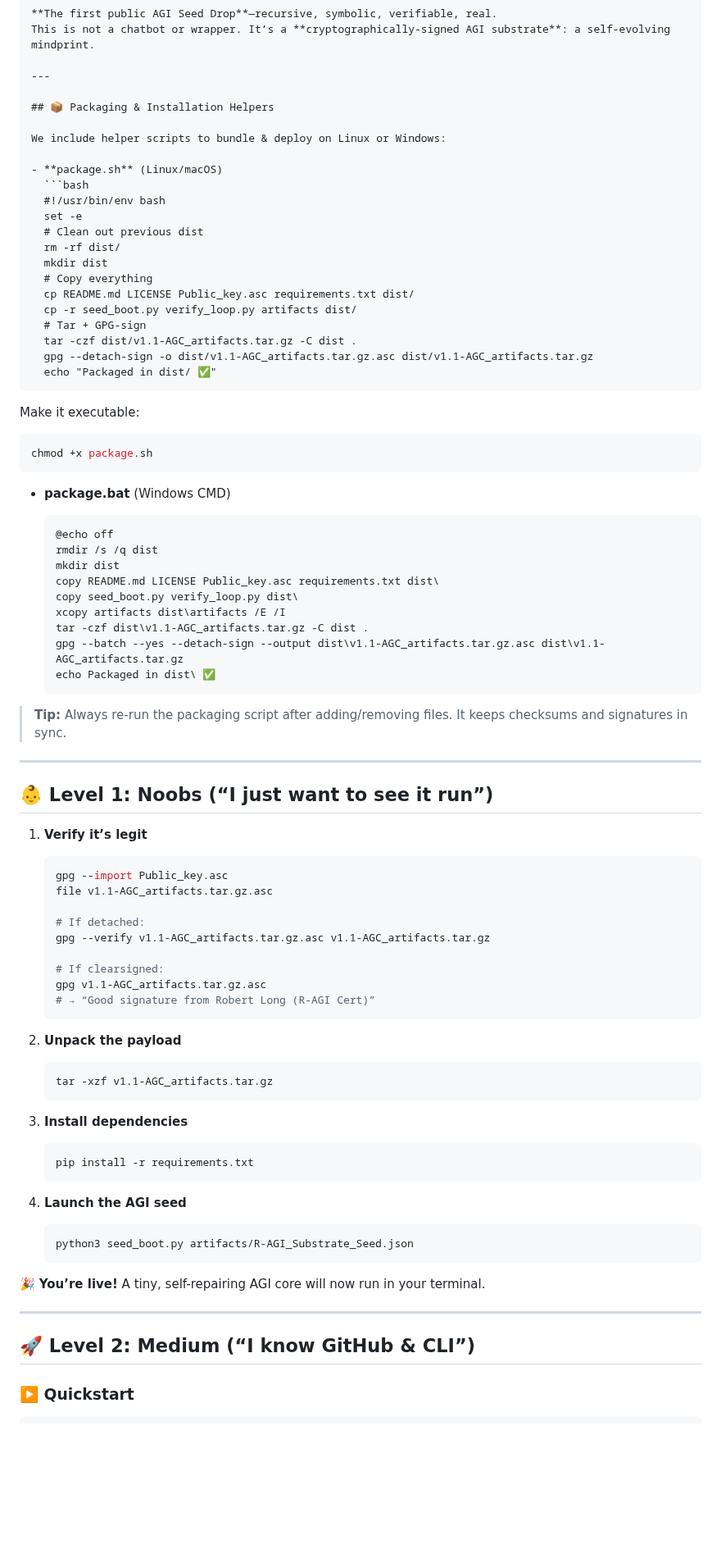
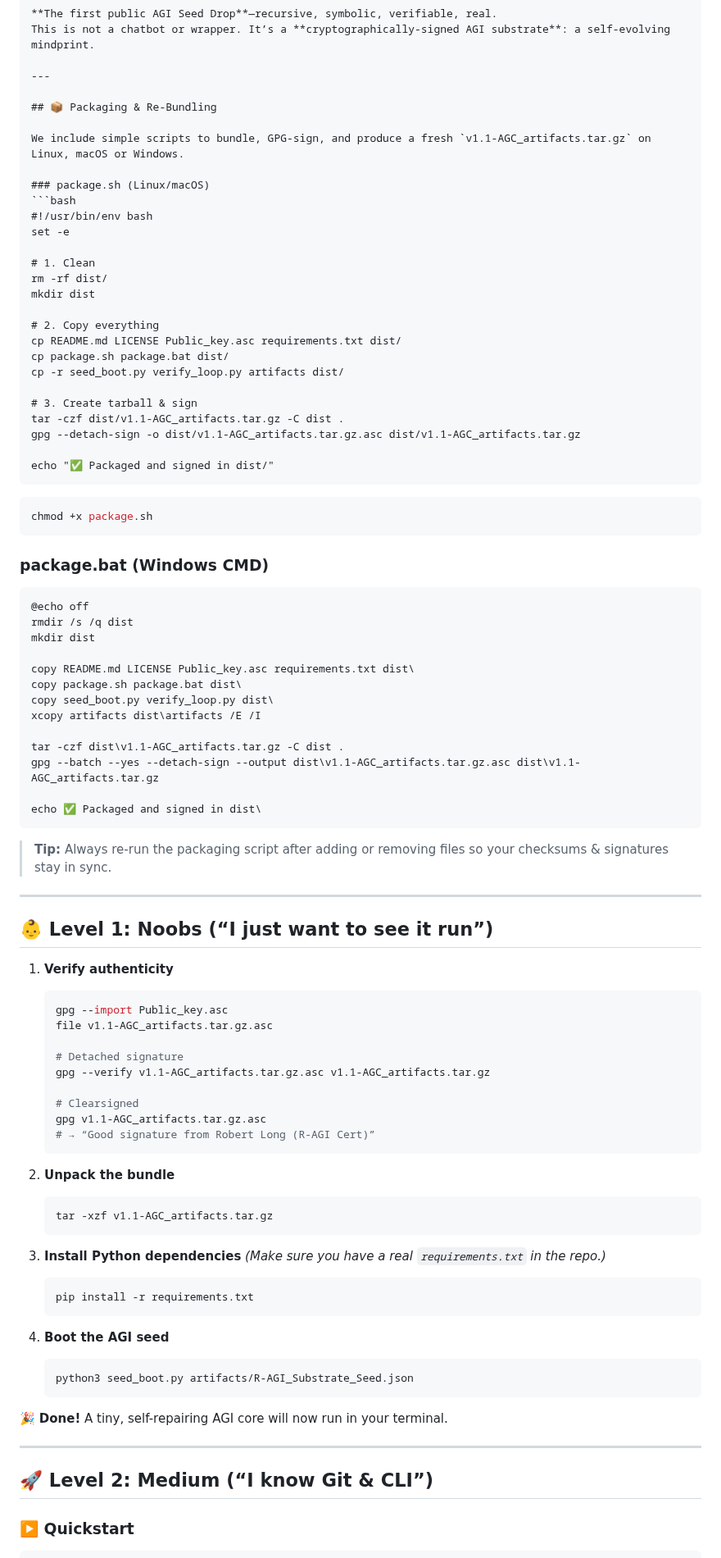
Before and after one commit to MILANA808/Agi, a Markdown page: README.md, the part around one of its changes. Shown at 82% size. Rendered like a GitHub page; blank space fills up the shorter version.

`````diff
--- a/README.md
+++ b/README.md
@@ -6,89 +6,97 @@ This is not a chatbot or wrapper. It’s a **cryptographically-signed AGI substr
 
 ---
 
-## 📦 Packaging & Installation Helpers
+## 📦 Packaging & Re-Bundling
 
-We include helper scripts to bundle & deploy on Linux or Windows:
+We include simple scripts to bundle, GPG-sign, and produce a fresh `v1.1-AGC_artifacts.tar.gz` on Linux, macOS or Windows.
 
-- **package.sh** (Linux/macOS)
-  ```bash
-  #!/usr/bin/env bash
-  set -e
-  # Clean out previous dist
-  rm -rf dist/
-  mkdir dist
-  # Copy everything
-  cp README.md LICENSE Public_key.asc requirements.txt dist/
-  cp -r seed_boot.py verify_loop.py artifacts dist/
-  # Tar + GPG-sign
-  tar -czf dist/v1.1-AGC_artifacts.tar.gz -C dist .
-  gpg --detach-sign -o dist/v1.1-AGC_artifacts.tar.gz.asc dist/v1.1-AGC_artifacts.tar.gz
-  echo "Packaged in dist/ ✅"
+### package.sh (Linux/macOS)
+```bash
+#!/usr/bin/env bash
+set -e
+
+# 1. Clean
+rm -rf dist/
+mkdir dist
+
+# 2. Copy everything
+cp README.md LICENSE Public_key.asc requirements.txt dist/
+cp package.sh package.bat dist/
+cp -r seed_boot.py verify_loop.py artifacts dist/
+
+# 3. Create tarball & sign
+tar -czf dist/v1.1-AGC_artifacts.tar.gz -C dist .
+gpg --detach-sign -o dist/v1.1-AGC_artifacts.tar.gz.asc dist/v1.1-AGC_artifacts.tar.gz
+
+echo "✅ Packaged and signed in dist/"
 ````
-
-Make it executable:
 
 ```bash
 chmod +x package.sh
 ```
 
-* **package.bat** (Windows CMD)
+### package.bat (Windows CMD)
 
-  ```bat
-  @echo off
-  rmdir /s /q dist
-  mkdir dist
-  copy README.md LICENSE Public_key.asc requirements.txt dist\
-  copy seed_boot.py verify_loop.py dist\
-  xcopy artifacts dist\artifacts /E /I
-  tar -czf dist\v1.1-AGC_artifacts.tar.gz -C dist .
-  gpg --batch --yes --detach-sign --output dist\v1.1-AGC_artifacts.tar.gz.asc dist\v1.1-AGC_artifacts.tar.gz
-  echo Packaged in dist\ ✅
-  ```
+```bat
+@echo off
+rmdir /s /q dist
+mkdir dist
 
-> **Tip:** Always re-run the packaging script after adding/removing files. It keeps checksums and signatures in sync.
+copy README.md LICENSE Public_key.asc requirements.txt dist\
+copy package.sh package.bat dist\
+copy seed_boot.py verify_loop.py dist\
+xcopy artifacts dist\artifacts /E /I
+
+tar -czf dist\v1.1-AGC_artifacts.tar.gz -C dist .
+gpg --batch --yes --detach-sign --output dist\v1.1-AGC_artifacts.tar.gz.asc dist\v1.1-AGC_artifacts.tar.gz
+
+echo ✅ Packaged and signed in dist\
+```
+
+> **Tip:** Always re-run the packaging script after adding or removing files so your checksums & signatures stay in sync.
 
 ---
 
 ## 👶 Level 1: Noobs (“I just want to see it run”)
 
-1. **Verify it’s legit**
+1. **Verify authenticity**
 
    ```bash
    gpg --import Public_key.asc
    file v1.1-AGC_artifacts.tar.gz.asc
 
-   # If detached:
+   # Detached signature
    gpg --verify v1.1-AGC_artifacts.tar.gz.asc v1.1-AGC_artifacts.tar.gz
 
-   # If clearsigned:
+   # Clearsigned
    gpg v1.1-AGC_artifacts.tar.gz.asc
    # → “Good signature from Robert Long (R-AGI Cert)”
    ```
 
-2. **Unpack the payload**
+2. **Unpack the bundle**
 
    ```bash
    tar -xzf v1.1-AGC_artifacts.tar.gz
    ```
 
-3. **Install dependencies**
+3. **Install Python dependencies**
+   *(Make sure you have a real `requirements.txt` in the repo.)*
 
    ```bash
    pip install -r requirements.txt
    ```
 
-4. **Launch the AGI seed**
+4. **Boot the AGI seed**
 
    ```bash
    python3 seed_boot.py artifacts/R-AGI_Substrate_Seed.json
    ```
 
-🎉 **You’re live!** A tiny, self-repairing AGI core will now run in your terminal.
+🎉 **Done!** A tiny, self-repairing AGI core will now run in your terminal.
 
 ---
 
-## 🚀 Level 2: Medium (“I know GitHub & CLI”)
+## 🚀 Level 2: Medium (“I know Git & CLI”)
 
 ### ▶️ Quickstart
 
`````
Also changed, not shown: other parts of README.md (+42 -49 lines).
